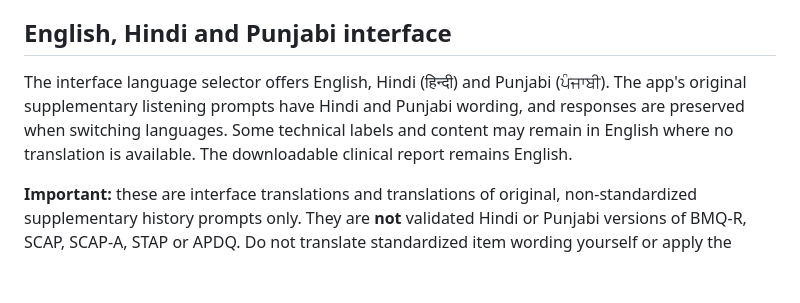
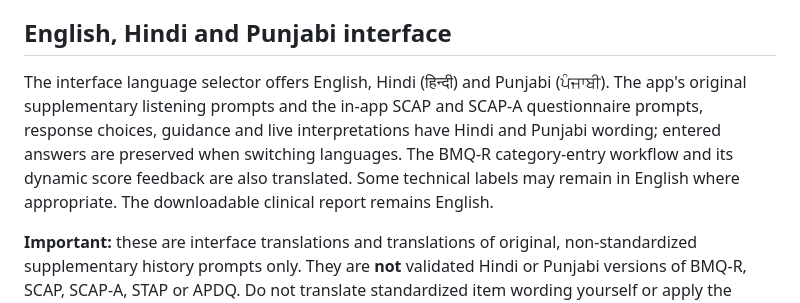
Before and after one commit to noorain04-web/CAPD, a Markdown page: README.md, the part around the change. GitHub-like rendering; blank space fills up the shorter version.

Commit message:
Document translated questionnaire interfaces

```diff
--- a/README.md
+++ b/README.md
@@ -50,7 +50,7 @@ BMQ-R is not an India-specific instrument. Do not imply that its English-languag
 
 ## English, Hindi and Punjabi interface
 
-The interface language selector offers English, Hindi (हिन्दी) and Punjabi (ਪੰਜਾਬੀ). The app's original supplementary listening prompts have Hindi and Punjabi wording, and responses are preserved when switching languages. Some technical labels and content may remain in English where no translation is available. The downloadable clinical report remains English.
+The interface language selector offers English, Hindi (हिन्दी) and Punjabi (ਪੰਜਾਬੀ). The app's original supplementary listening prompts and the in-app SCAP and SCAP-A questionnaire prompts, response choices, guidance and live interpretations have Hindi and Punjabi wording; entered answers are preserved when switching languages. The BMQ-R category-entry workflow and its dynamic score feedback are also translated. Some technical labels may remain in English where appropriate. The downloadable clinical report remains English.
 
 **Important:** these are interface translations and translations of original, non-standardized supplementary history prompts only. They are **not** validated Hindi or Punjabi versions of BMQ-R, SCAP, SCAP-A, STAP or APDQ. Do not translate standardized item wording yourself or apply the original cut-offs to an unofficial translation. Use the official instrument, authorised language/version, administration and scoring instructions.
 
```
